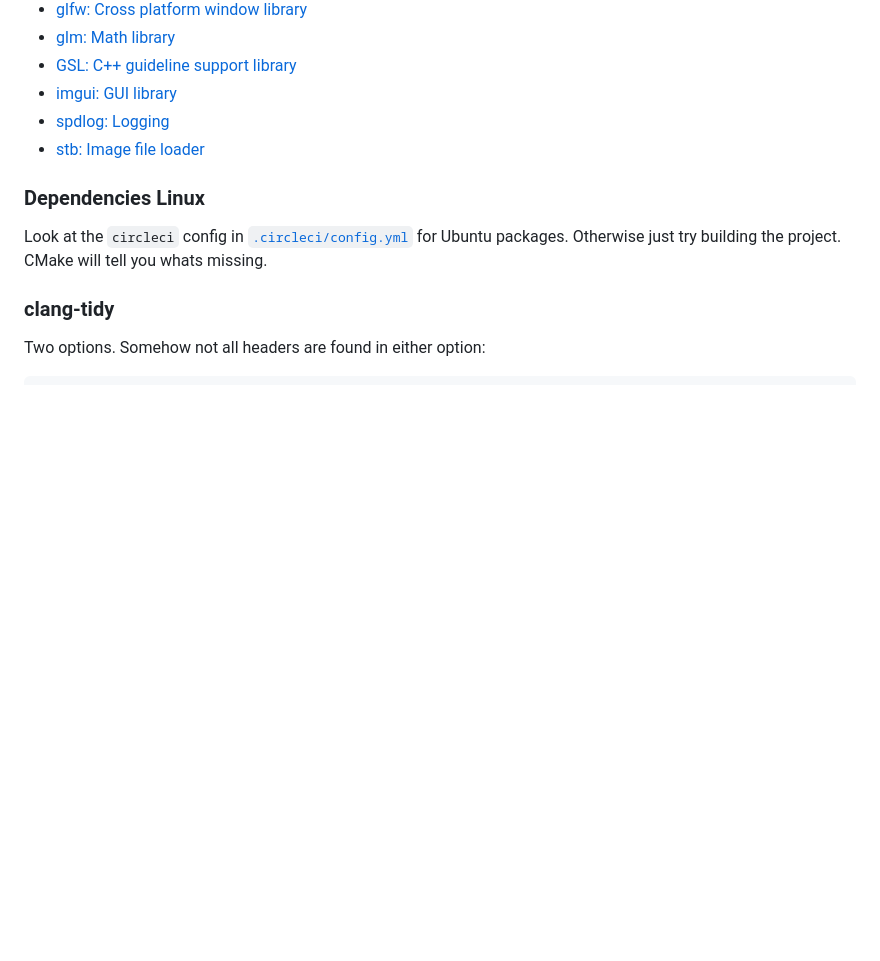
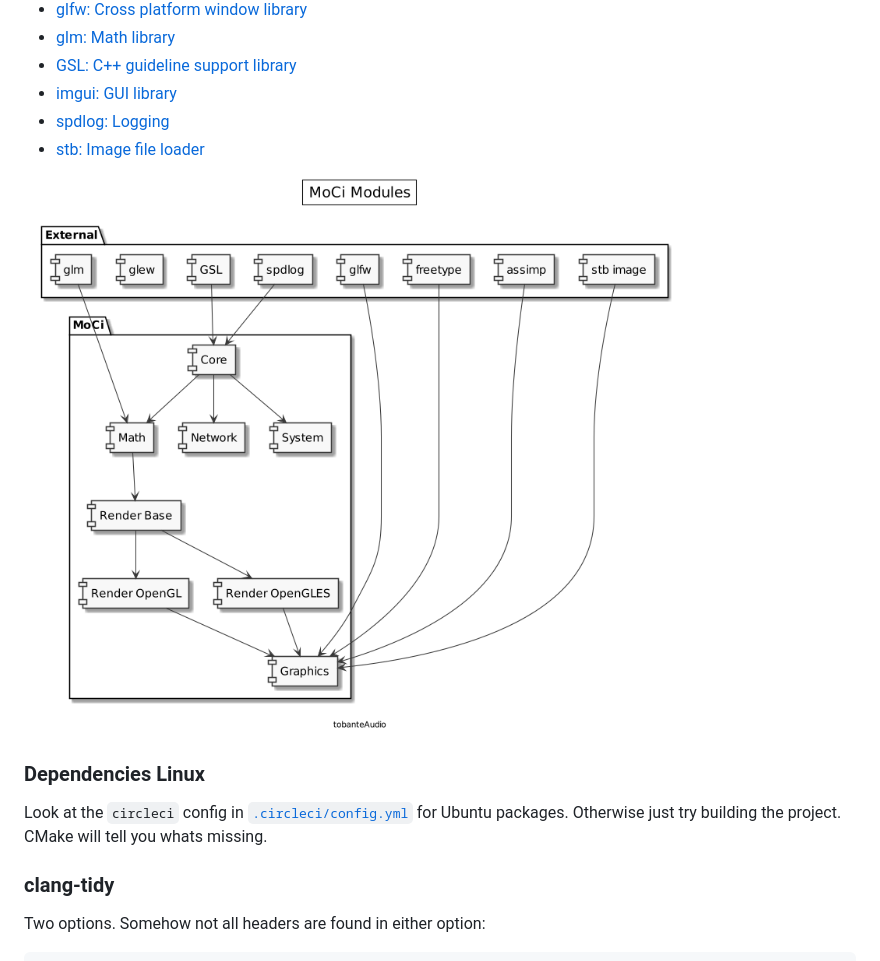
Before and after one commit to tobanteAudio/moci, a Markdown page: README.md, the part around the change. Drawn GitHub-style; pictures changed too: docs/modules.png; blank space fills up the shorter version.

Commit message:
Add module dependency diagram to README

```diff
--- a/README.md
+++ b/README.md
@@ -90,6 +90,8 @@ CONFIG=Release make config-vs build test
 - [spdlog: Logging](https://github.com/gabime/spdlog)
 - [stb: Image file loader](https://github.com/nothings/stb)
 
+![Module Dependencies](docs/modules.png)
+
 ### Dependencies Linux
 
 Look at the `circleci` config in [`.circleci/config.yml`](https://github.com/tobanteAudio/moci/blob/master/.circleci/config.yml) for Ubuntu packages. Otherwise just try building the project. CMake will tell you whats missing.
```
Also changed, not shown: 1 other file.
